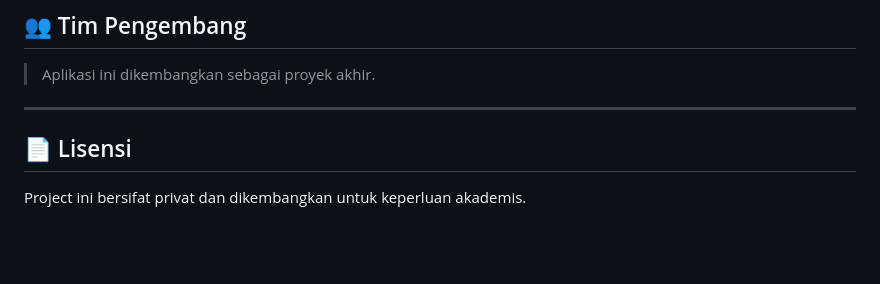
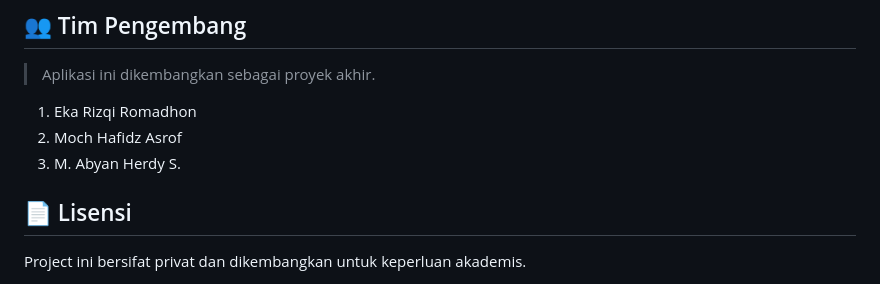
Before and after one commit to EkaRizqiRomadhon/Litera-Final-Projek, a Markdown page: README.md, the part around the change. GitHub-like rendering; blank space fills up the shorter version.

```diff
--- a/README.md
+++ b/README.md
@@ -168,7 +168,9 @@ Buku-buku berikut tersedia langsung dalam aplikasi dan disimpan di Supabase Stor
 
 > Aplikasi ini dikembangkan sebagai proyek akhir.
 
----
+1. Eka Rizqi Romadhon
+2. Moch Hafidz Asrof
+3. M. Abyan Herdy S.
 
 ## 📄 Lisensi
 
```
